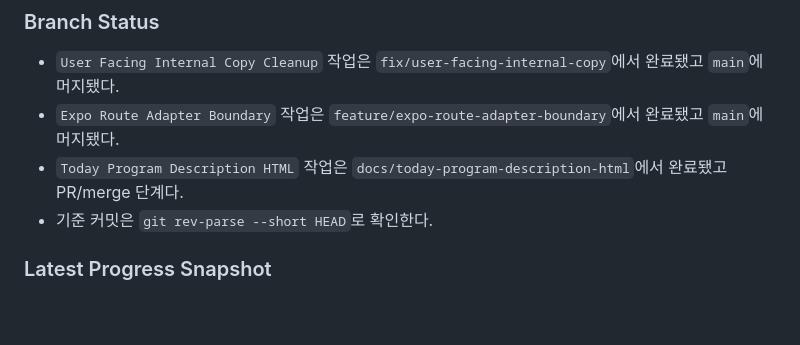
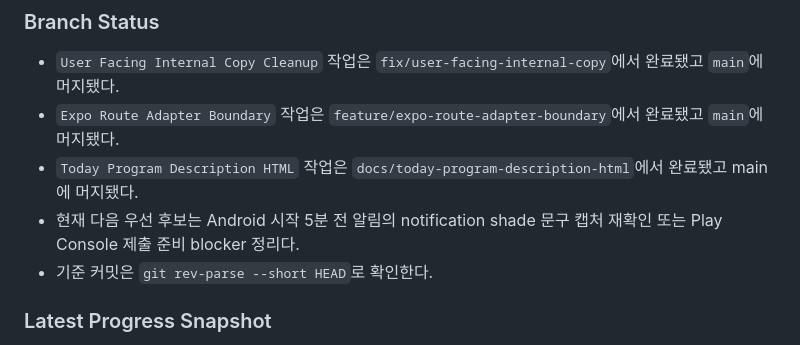
Before and after one commit to algum1737/familyProject, a Markdown page: docs/HANDOFF.md, the part around the change. Drawn GitHub-style; blank space fills up the shorter version.

Commit message:
HTML 설명 문서 머지 상태 갱신
HTML 설명 문서 작업의 main 머지 상태와 다음 우선 후보를 handoff에 반영했습니다.

```diff
--- a/docs/HANDOFF.md
+++ b/docs/HANDOFF.md
@@ -28,7 +28,8 @@
 
 - `User Facing Internal Copy Cleanup` 작업은 `fix/user-facing-internal-copy`에서 완료됐고 `main`에 머지됐다.
 - `Expo Route Adapter Boundary` 작업은 `feature/expo-route-adapter-boundary`에서 완료됐고 `main`에 머지됐다.
-- `Today Program Description HTML` 작업은 `docs/today-program-description-html`에서 완료됐고 PR/merge 단계다.
+- `Today Program Description HTML` 작업은 `docs/today-program-description-html`에서 완료됐고 main에 머지됐다.
+- 현재 다음 우선 후보는 Android 시작 5분 전 알림의 notification shade 문구 캡처 재확인 또는 Play Console 제출 준비 blocker 정리다.
 - 기준 커밋은 `git rev-parse --short HEAD`로 확인한다.
 
 ### Latest Progress Snapshot
```
